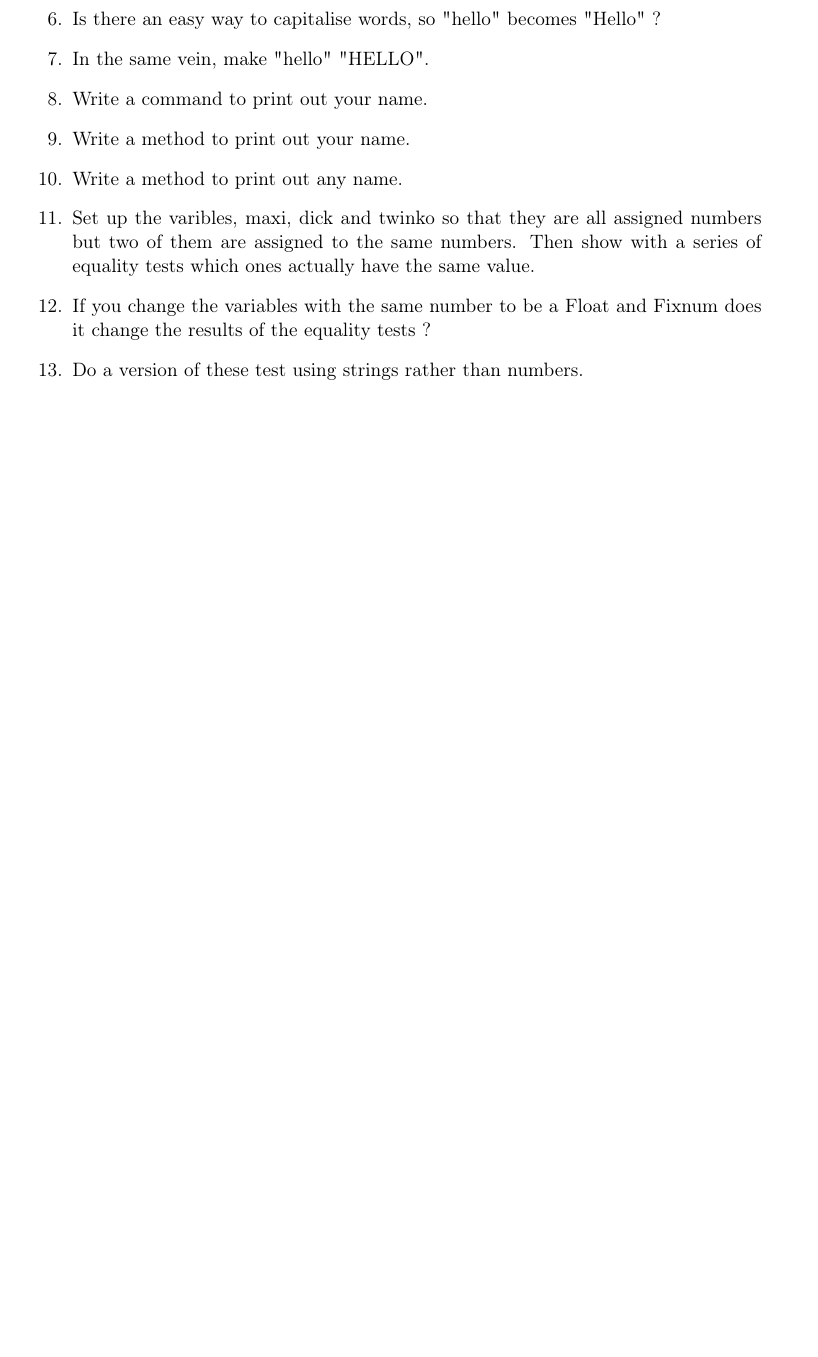
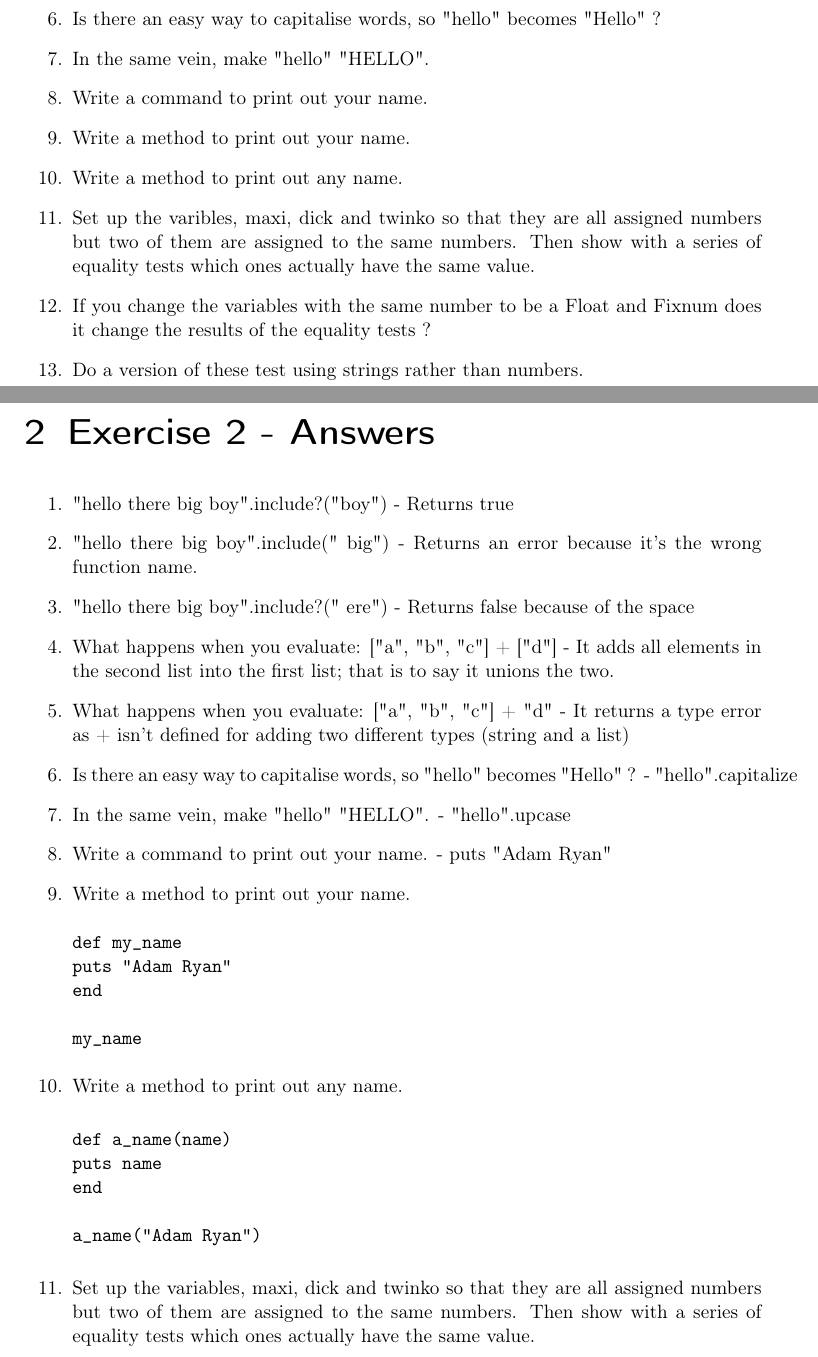
Before and after one commit to AdamPatrickRyan/COMP47530-Exploring-Ruby, a LaTeX document (Tutorials/Tutorial 2/RUBY-Tutorial2-ARYAN-14395076.tex): part of page 4 of 4 before the commit and two parts of pages 5 and 6 of 8 after it, the two joined at a grey line, cut so that both start at the same text, the shorter picture padded with empty space. The pictures show the PDF file Tutorials/Tutorial 2/RUBY-Tutorial2-ARYAN-14395076.pdf that the author committed with the source.

Commit message:
Push to remove change
Push to remove change

```diff
--- a/Tutorials/Tutorial 2/RUBY-Tutorial2-ARYAN-14395076.tex
+++ b/Tutorials/Tutorial 2/RUBY-Tutorial2-ARYAN-14395076.tex
@@ -96,3 +96,6 @@
 		\item five.to\_s
 	\end{enumerate}
 
+	\section{Exercise 1 - Answers}\label{E1A}
+	Answers
+	\begin{enumerate}
@@ -114,3 +136,37 @@
 		\item Do a version of these test using strings rather than numbers.
 	\end{enumerate}
 
+	\chapter{Exercise 2 -  Answers}\label{E2A}
+
+	\begin{enumerate}
+		\item "hello there big boy".include?("boy") - Returns true
+		\item "hello there big boy".include(" big") - Returns an error because it's the wrong function name.
+		\item "hello there big boy".include?(" ere") - Returns false because of the space
+		\item What happens when you evaluate: ["a", "b", "c"] + ["d"]  - It adds all elements in the second list into the first list; that is to say it unions the two.
+		\item What happens when you evaluate: ["a", "b", "c"] + "d" - It returns a type error as + isn't defined for adding two different types (string and a list)
+		\item Is there an easy way to capitalise words, so "hello" becomes "Hello" ? - "hello".capitalize
+		\item In the same vein, make "hello" "HELLO". - "hello".upcase
+		\item Write a command to print out your name. - puts "Adam Ryan"
+		\item Write a method to print out your name.
+		\begin{verbatim}
+			def my_name
+				puts "Adam Ryan"
+			end
+
+			my_name
+		\end{verbatim}
+		\item Write a method to print out any name.
+
+		\begin{verbatim}
+			def a_name(name)
+				puts name
+			end
+
+			a_name("Adam Ryan")
+	\end{verbatim}
+
+		\item Set up the variables, maxi, dick and twinko so that they are all assigned numbers but two of them are assigned to the same numbers. Then show with a series of equality tests which ones actually have the same value.
+
+		\begin{verbatim}
+			maxi=1
+			dick=2
@@ -117,3 +189,8 @@
+		\end{verbatim}
+		\item If you change the variables with the same number to be a Float and Fixnum does it change the results of the equality tests ? - Fixnum is depreciated, however due to rounding there can be instances where the same number as a float and fixnum will not evaluate as equal.
+
+		\item Do a version of these test using strings rather than numbers. -  When the test is done as strings, setting one variable to "5" and another to 5 results in these two not equalling. When both are set as strings then they equal.
+	\end{enumerate}
 
 
 	\section{Exercise 3 - Questions}
```
Also changed, not shown: Tutorials/Tutorial 2/RUBY-Tutorial2-ARYAN-14395076.pdf, Tutorials/Tutorial 2/RUBY-Tutorial2-ARYAN-14395076.tex (51 more changed lines), 6 other files.
